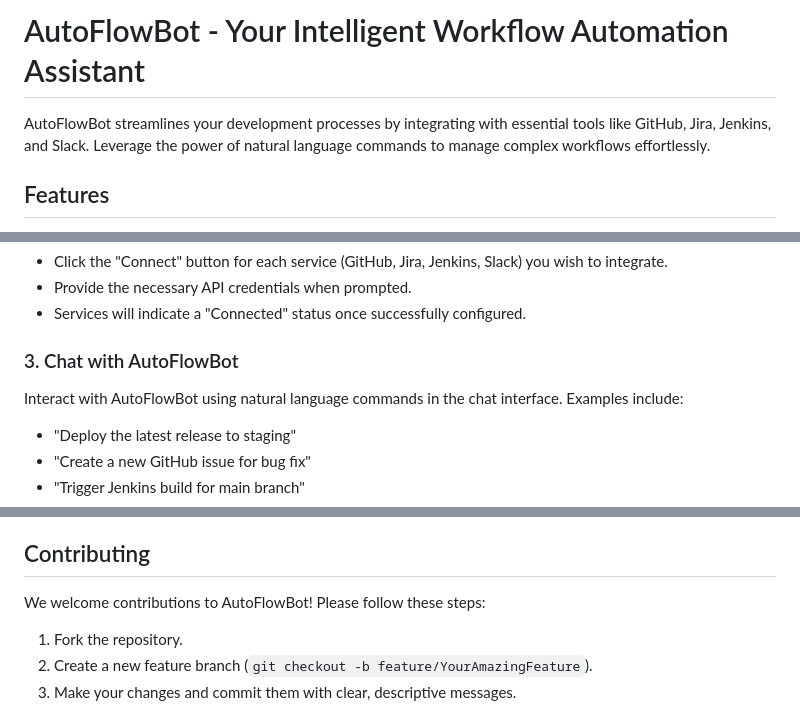
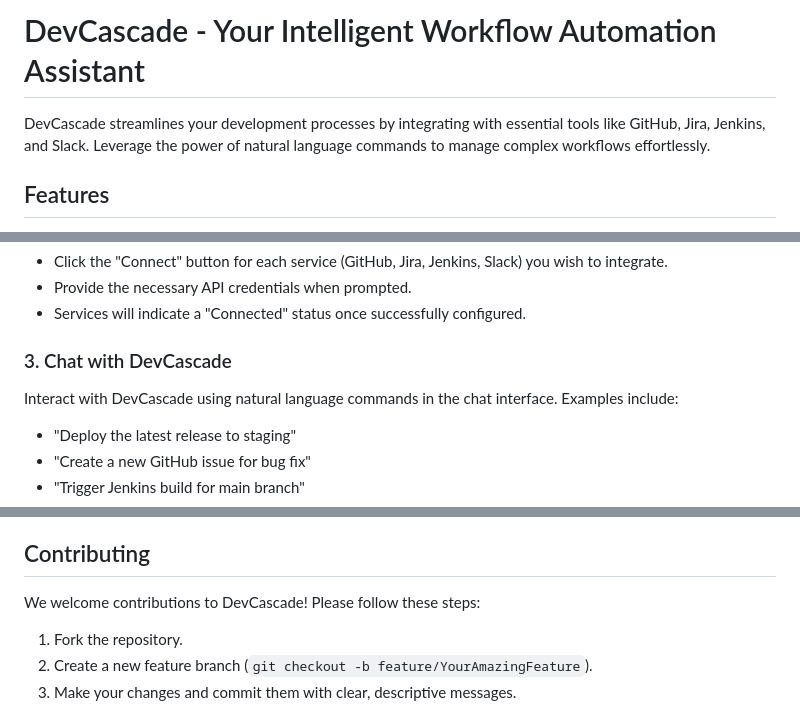
Before and after one commit to aditya25shah/google, a Markdown page: README.md, 3 parts joined by grey strips. Rendered like a GitHub page.

```diff
--- a/README.md
+++ b/README.md
@@ -1,6 +1,6 @@
-# AutoFlowBot - Your Intelligent Workflow Automation Assistant
+# DevCascade - Your Intelligent Workflow Automation Assistant
 
-AutoFlowBot streamlines your development processes by integrating with essential tools like GitHub, Jira, Jenkins, and Slack. Leverage the power of natural language commands to manage complex workflows effortlessly.
+DevCascade streamlines your development processes by integrating with essential tools like GitHub, Jira, Jenkins, and Slack. Leverage the power of natural language commands to manage complex workflows effortlessly.
 
 ## Features
 
@@ -124,9 +124,9 @@ Open http://localhost:3000 in your browser
 - Provide the necessary API credentials when prompted.
 - Services will indicate a "Connected" status once successfully configured.
 
-### 3. Chat with AutoFlowBot
+### 3. Chat with DevCascade
 
-Interact with AutoFlowBot using natural language commands in the chat interface. Examples include:
+Interact with DevCascade using natural language commands in the chat interface. Examples include:
 - "Deploy the latest release to staging"
 - "Create a new GitHub issue for bug fix"
 - "Trigger Jenkins build for main branch"
@@ -213,7 +213,7 @@ The backend exposes the following API endpoints. For detailed interactive docume
 
 ## Contributing
 
-We welcome contributions to AutoFlowBot! Please follow these steps:
+We welcome contributions to DevCascade! Please follow these steps:
 1. Fork the repository.
 2. Create a new feature branch (`git checkout -b feature/YourAmazingFeature`).
 3. Make your changes and commit them with clear, descriptive messages.
```
